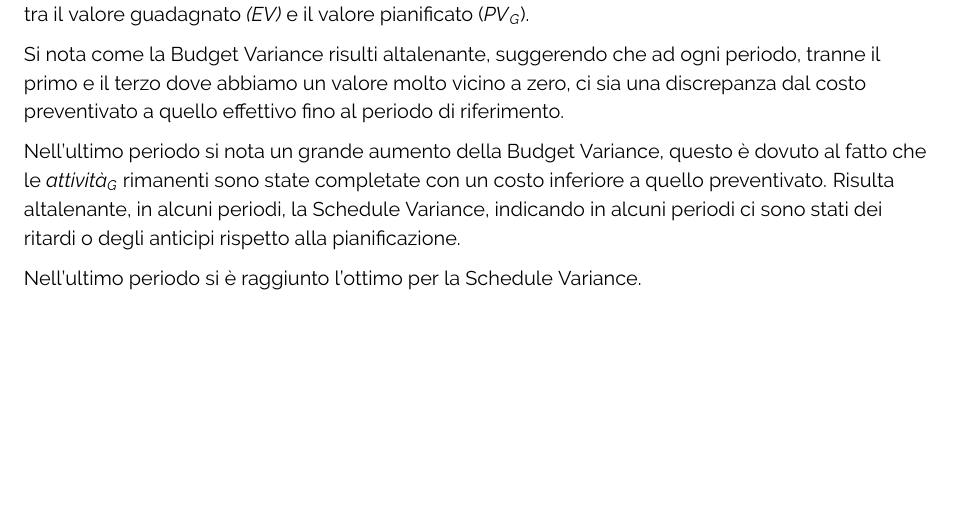
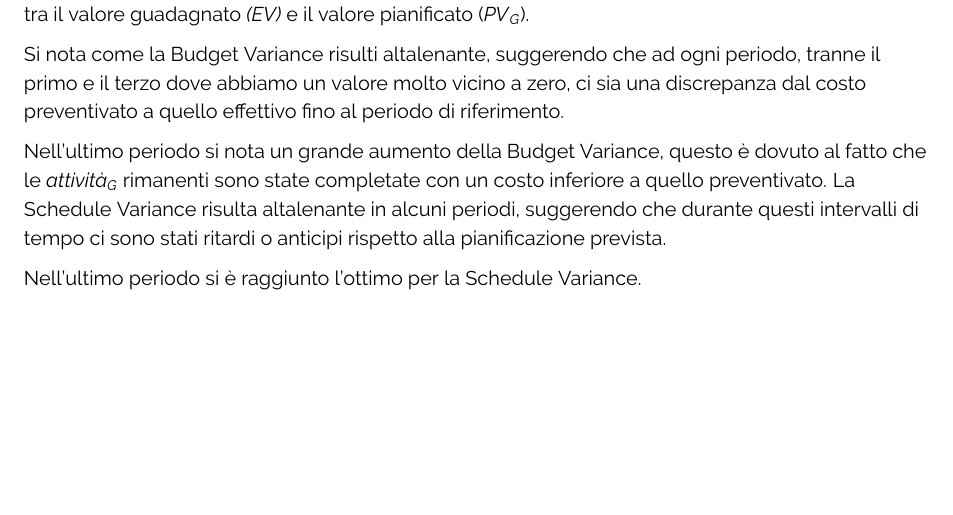
Before and after one commit to ByteOps-swe/Sorgente-documenti, a LaTeX document (RTB/Piano_di_qualifica_v1.0.0.tex, which reads RTB/Sottosezioni/Piano_di_qualifica/Qualità_Fornitura.tex): part of page 34 of 38, cut so that both start at the same text. Compiled offline with pdfLaTeX.

Commit message:
correzzione pt.2

```diff
--- a/RTB/Sottosezioni/Piano_di_qualifica/Qualità_Fornitura.tex
+++ b/RTB/Sottosezioni/Piano_di_qualifica/Qualità_Fornitura.tex
@@ -95,7 +95,7 @@ Si nota come la Budget Variance risulti altalenante, suggerendo che ad ogni peri
 \vspace{0.2cm}
 
 Nell'ultimo periodo si nota un grande aumento della Budget Variance, questo è dovuto al fatto che le \textit{attività}\textsubscript{\textit{G}} rimanenti sono state completate con un costo inferiore a quello preventivato.
-Risulta altalenante, in alcuni periodi, la Schedule Variance, indicando in alcuni periodi ci sono stati dei ritardi o degli anticipi rispetto alla pianificazione.
+La Schedule Variance risulta altalenante in alcuni periodi, suggerendo che durante questi intervalli di tempo ci sono stati ritardi o anticipi rispetto alla pianificazione prevista.
 
 \vspace{0.2cm}
 
```
